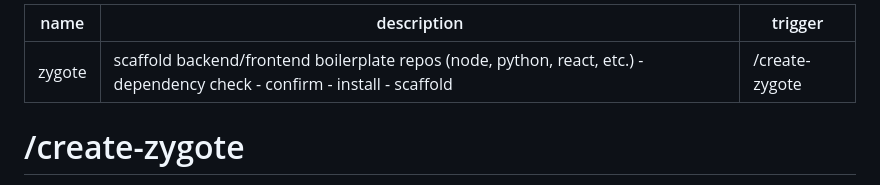
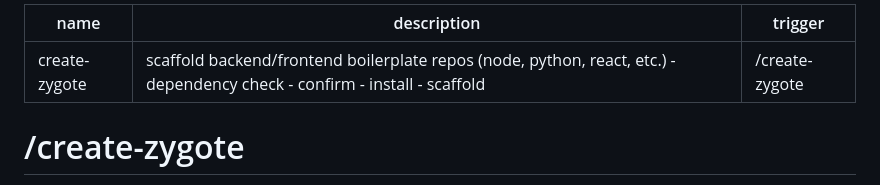
Before and after one commit to ABaliyan31/zygote, a Markdown page: SKILL.md, the part around the change. Rendered like a GitHub page.

Commit message:
skill name change

```diff
--- a/SKILL.md
+++ b/SKILL.md
@@ -1,5 +1,5 @@
 ---
-name: zygote
+name: create-zygote
 description: "scaffold backend/frontend boilerplate repos (node, python, react, etc.) - dependency check - confirm - install - scaffold"
 trigger: /create-zygote
 ---
```
